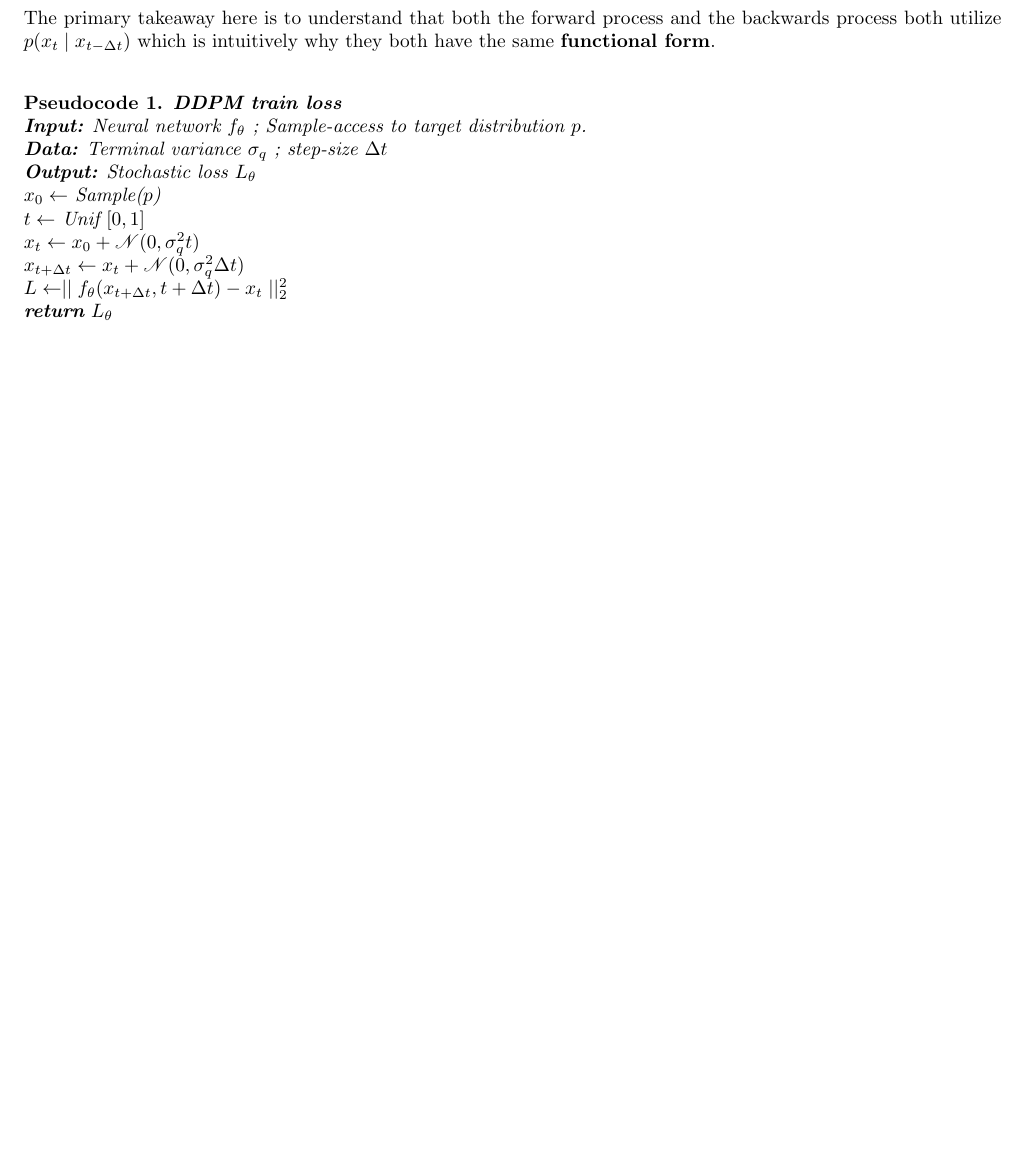
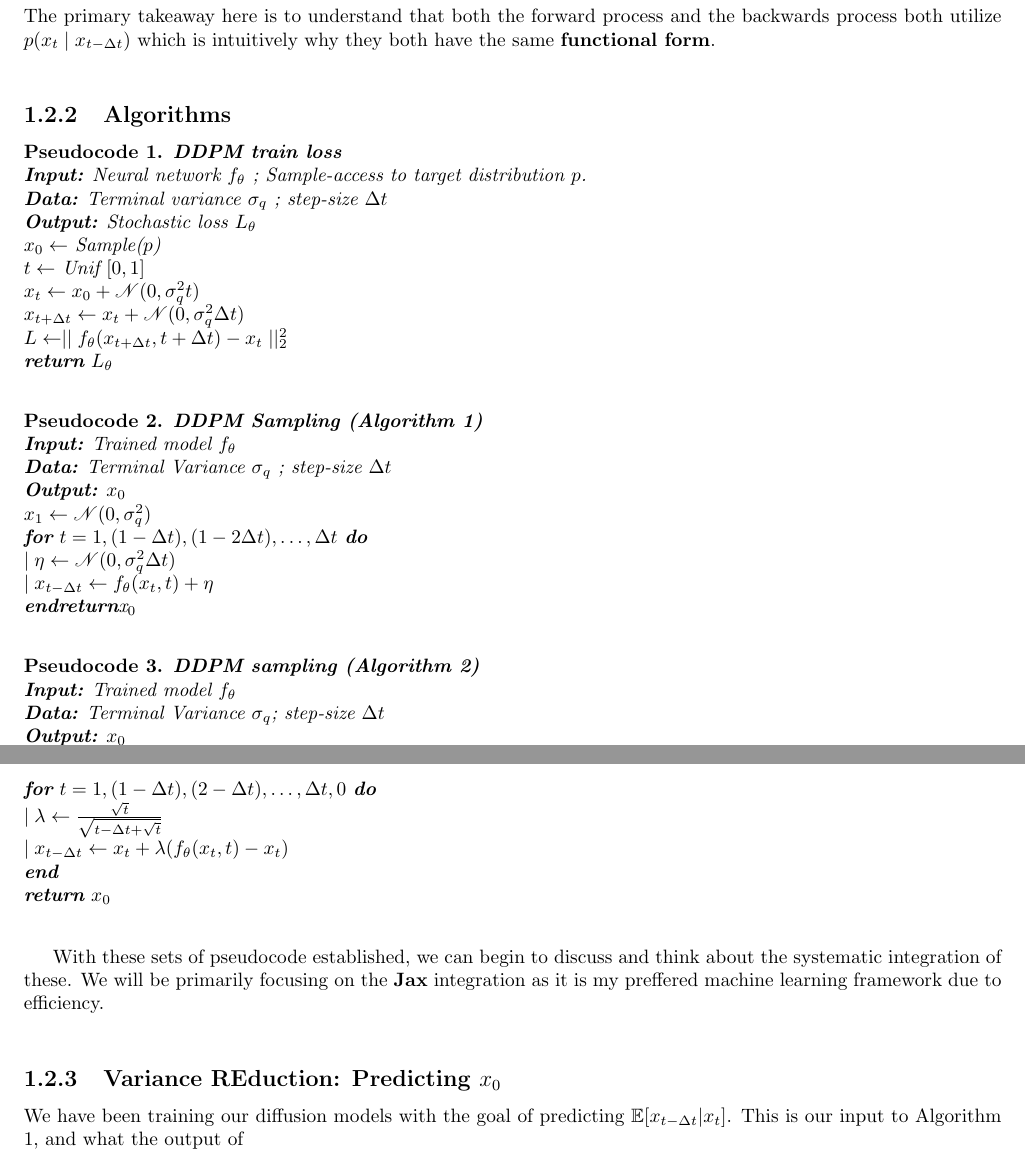
Before and after one commit to nick-leland/ascii_diffusion, a LaTeX thesis (notes.tex): part of page 8 of 11 before the commit and two parts of pages 8 and 9 of 12 after it, the two joined at a grey line, cut so that both start at the same text, the shorter picture padded with empty space. Compiled offline with pdfLaTeX.

Commit message:
Continued diffusion notes

```diff
--- a/notes.tex
+++ b/notes.tex
@@ -326,6 +326,8 @@ This is identical to the \textit{log-density} of a Normal distribution with $\mu
 .\]
 The primary takeaway here is to understand that both the forward process and the backwards process both utilize $p(x_t  \mid x_{t-\Delta t})$ which is intuitively why they both have the same \textbf{functional form}.\\
 
+\subsection{Algorithms}
+
 \begin{pse}
 	\textbf{DDPM train loss}\\
 	\textbf{Input:} Neural network $f_\theta$ ; Sample-access to target distribution $p$.\\
@@ -338,6 +340,38 @@ The primary takeaway here is to understand that both the forward process and the
 	$L \leftarrow  \mid  \mid f_\theta (x_{t+\Delta t}, t + \Delta t) - x_t  \mid  \mid ^2_2$\\
 	\textbf{return} $L_\theta$\\
 \end{pse}
+
+\begin{pse}
+	\textbf{DDPM Sampling (Algorithm 1)}\\
+	\textbf{Input:} Trained model $f_\theta$\\
+	\textbf{Data:} Terminal Variance $\sigma_q$ ; step-size $\Delta t$\\
+	\textbf{Output:} $x_0$\\
+    $x_1 \leftarrow \mathcal{N}(0, \sigma^2_q)$ \\
+    \textbf{for} $t=1, (1-\Delta t), (1-2\Delta t), \ldots, \Delta t$ \textbf{do}\\
+    $\mid \eta \leftarrow \mathcal{N}(0, \sigma^2_q \Delta t)$ \\
+    $\mid x_{t-\Delta t} \leftarrow f_\theta (x_t , t) + \eta \\
+    \textbf{end}
+	\textbf{return} $x_0$\\
+\end{pse}
+
+\begin{pse}
+	\textbf{DDPM sampling (Algorithm 2)}\\
+	\textbf{Input:} Trained model $f_\theta$\\
+    \textbf{Data:} Terminal Variance $\sigma_q$; step-size $\Delta t$\\
+	\textbf{Output:} $x_0$\\
+    $x_1 \leftarrow \mathcal{N}(0, \sigma^2_q)$ \\
+    \textbf{for} $t=1, (1-\Delta t), (2-\Delta t), \ldots, \Delta t, 0$ \textbf{do}\\
+    $\mid \lambda \leftarrow \frac{\sqrt{t}}{\sqrt{t-\Delta t + \sqrt{t}}}$ \\
+    $\mid x_{t-\Delta t} \leftarrow x_t + \lambda(f_\theta(x_t, t) -x_t)$ \\
+    \textbf{end}\\
+	\textbf{return} $x_0$ \\
+\end{pse}
+
+With these sets of pseudocode established, we can begin to discuss and think about the systematic integration of these.  We will be primarily focusing on the \textbf{Jax} integration as it is my preffered machine learning framework due to efficiency. \\
+
+\subsection{Variance REduction: Predicting $x_0$}
+We have been training our diffusion models with the goal of predicting $\E[x_{t-\Delta t} | x_t]$.  This is our input to Algorithm 1, and what the output of
+
 \chapter{Stochastic Differential Equations}
 \section{Differential Equations}
 This section will be primarily reviewing general differential equations and their fundamentals.  We will be going over the baselines with some basic videos, and then diving into more traditional mathematical approaches after that.
```
Also changed, not shown: notes.pdf.
